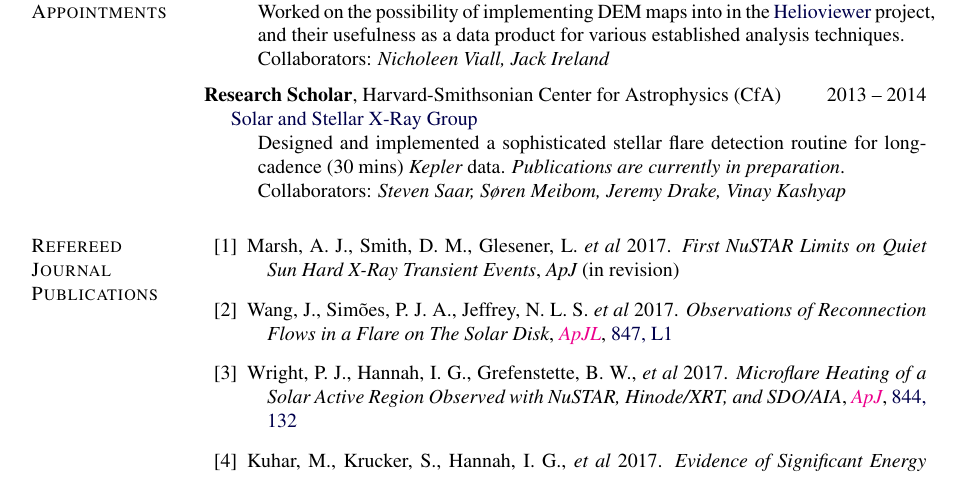
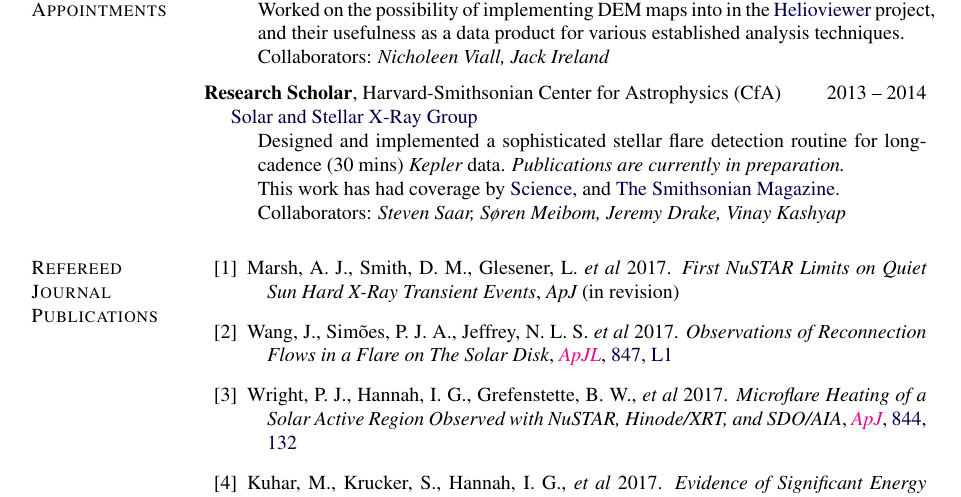
Before and after one commit to PaulJWright/Academic-CV, a LaTeX CV (AcademicCV.tex): part of page 1 of 3, cut so that both start at the same text. Compiled offline with pdfLaTeX.

Commit message:
Added Science/Smithsonian links

```diff
--- a/AcademicCV.tex
+++ b/AcademicCV.tex
@@ -462,7 +462,9 @@ Cambridge, MA \hfill {2013 -- 2014}
 
     \item[] \href{https://www.cfa.harvard.edu/research/hea/sun}{Solar and Stellar X-Ray Group}
     \begin{innerlist}
-    	\item[] Designed and implemented a sophisticated stellar flare detection routine for long-cadence (30 mins) {\it Kepler} data. {\it Publications are currently in preparation}.
+    	\item[] Designed and implemented a sophisticated stellar flare detection routine for long-cadence (30 mins) {\it Kepler} data. {\it Publications are currently in preparation.}
+
+    	This work has had coverage by \href{http://www.sciencemag.org/news/2015/08/when-sun-s-next-superflare-due?rss=1}{Science}, and \href{http://www.smithsonianmag.com/smart-news/when-next-solar-superflare-hit-earth-180956288/}{The Smithsonian Magazine}.%, and \href{http://www.dailymail.co.uk/sciencetech/article-3198285/Is-Earth-hit-SUPERFLARE-Scientists-calculate-massive-solar-outburst-due.html}{The Daily Mail}.
     	\item[] Collaborators: {\it Steven Saar, S{\o}ren Meibom, Jeremy Drake, Vinay Kashyap}
     \end{innerlist}
 
```
Also changed, not shown: AcademicCV.pdf, 1 other file.
